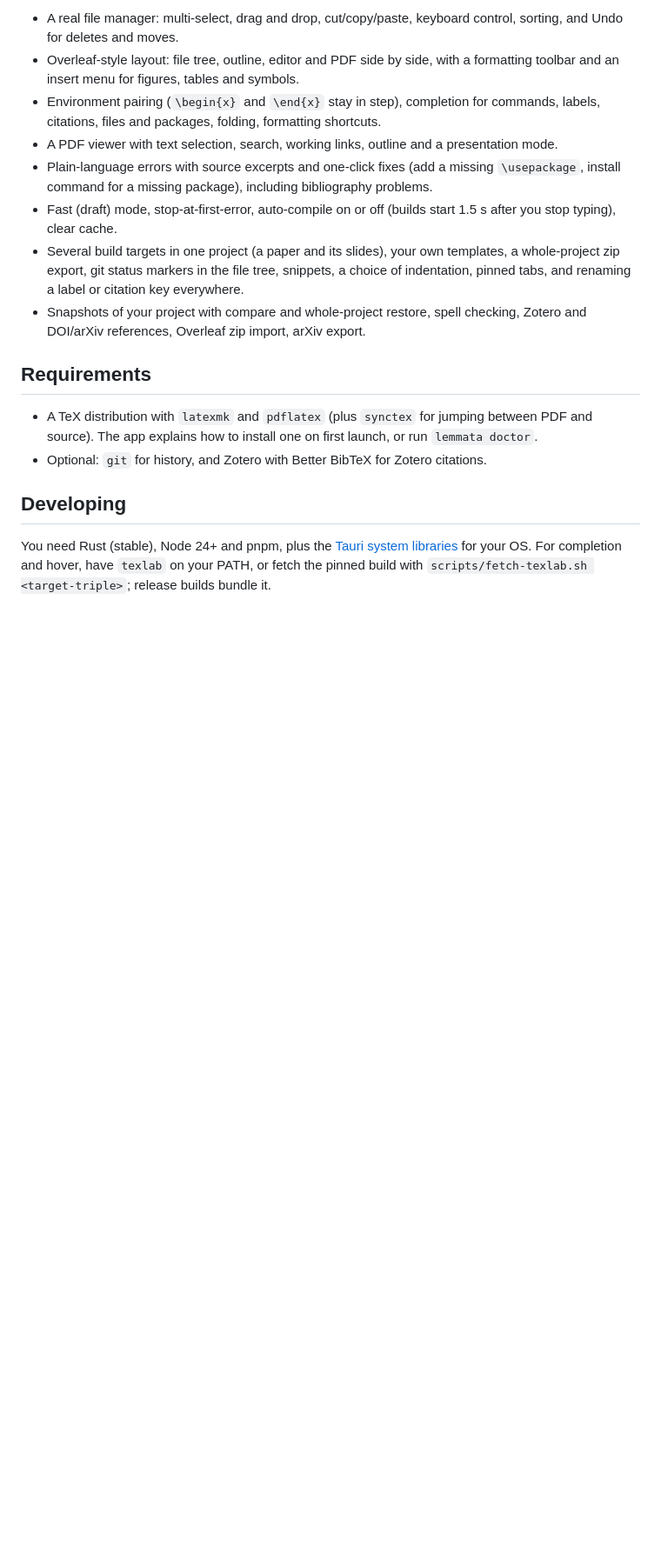
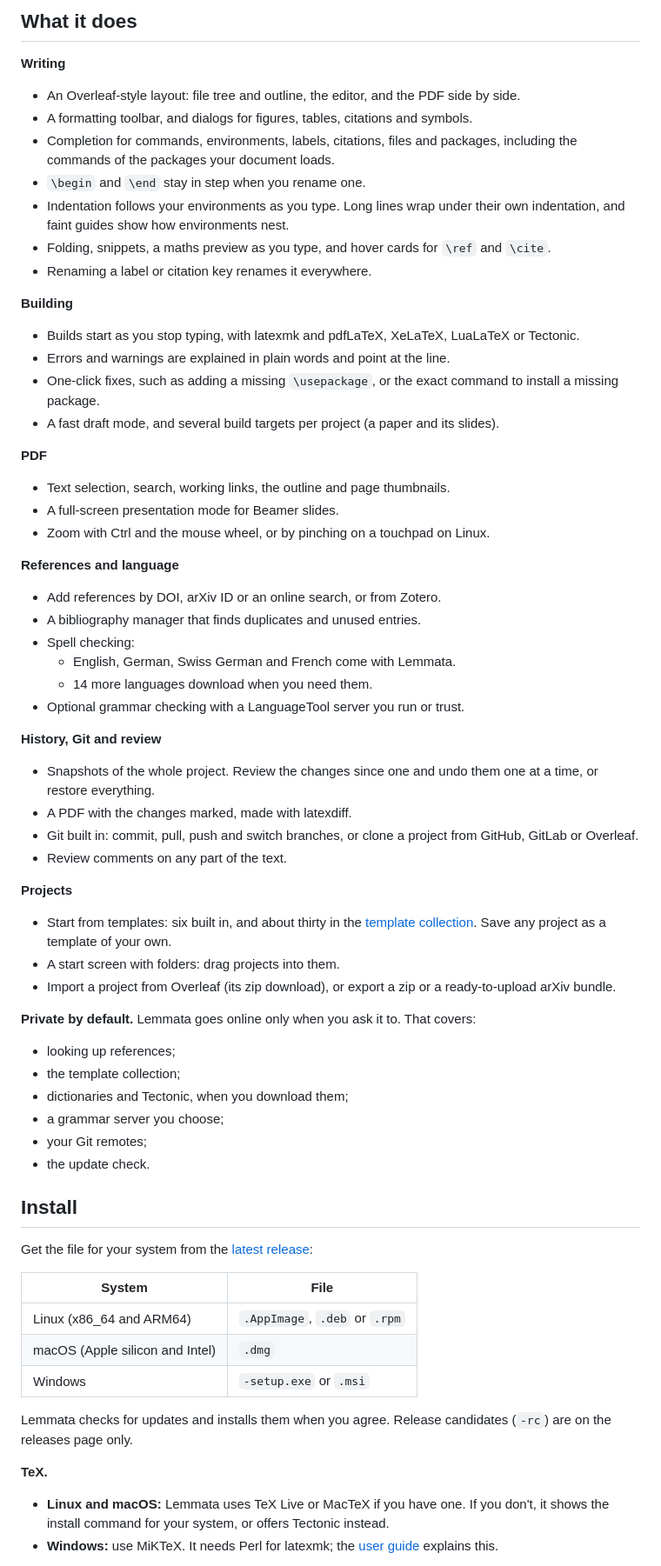
Before and after one commit to NilsBriggen/lemmata, a Markdown page: README.md, the part around one of its changes. Shown at 87% size. Rendered like a GitHub page; blank space fills up the shorter version.

Commit message:
docs: a README that describes Lemmata 2.1

```diff
--- a/README.md
+++ b/README.md
@@ -8,18 +8,66 @@ Status: 1.1. See the [user guide](docs/guide.md) for what it does, and [docs/PLA
 
-- A real file manager: multi-select, drag and drop, cut/copy/paste, keyboard control, sorting, and Undo for deletes and moves.
-- Overleaf-style layout: file tree, outline, editor and PDF side by side, with a formatting toolbar and an insert menu for figures, tables and symbols.
-- Environment pairing (`\begin{x}` and `\end{x}` stay in step), completion for commands, labels, citations, files and packages, folding, formatting shortcuts.
-- A PDF viewer with text selection, search, working links, outline and a presentation mode.
-- Plain-language errors with source excerpts and one-click fixes (add a missing `\usepackage`, install command for a missing package), including bibliography problems.
-- Fast (draft) mode, stop-at-first-error, auto-compile on or off (builds start 1.5 s after you stop typing), clear cache.
-- Several build targets in one project (a paper and its slides), your own templates, a whole-project zip export, git status markers in the file tree, snippets, a choice of indentation, pinned tabs, and renaming a label or citation key everywhere.
-- Snapshots of your project with compare and whole-project restore, spell checking, Zotero and DOI/arXiv references, Overleaf zip import, arXiv export.
+## What it does
 
-## Requirements
+**Writing**
+- An Overleaf-style layout: file tree and outline, the editor, and the PDF side by side.
+- A formatting toolbar, and dialogs for figures, tables, citations and symbols.
+- Completion for commands, environments, labels, citations, files and packages, including the commands of the packages your document loads.
+- `\begin` and `\end` stay in step when you rename one.
+- Indentation follows your environments as you type. Long lines wrap under their own indentation, and faint guides show how environments nest.
+- Folding, snippets, a maths preview as you type, and hover cards for `\ref` and `\cite`.
+- Renaming a label or citation key renames it everywhere.
 
-- A TeX distribution with `latexmk` and `pdflatex` (plus `synctex` for jumping between PDF and source). The app explains how to install one on first launch, or run `lemmata doctor`.
-- Optional: `git` for history, and Zotero with Better BibTeX for Zotero citations.
+**Building**
+- Builds start as you stop typing, with latexmk and pdfLaTeX, XeLaTeX, LuaLaTeX or Tectonic.
+- Errors and warnings are explained in plain words and point at the line.
+- One-click fixes, such as adding a missing `\usepackage`, or the exact command to install a missing package.
+- A fast draft mode, and several build targets per project (a paper and its slides).
 
-## Developing
+**PDF**
+- Text selection, search, working links, the outline and page thumbnails.
+- A full-screen presentation mode for Beamer slides.
+- Zoom with Ctrl and the mouse wheel, or by pinching on a touchpad on Linux.
 
-You need Rust (stable), Node 24+ and pnpm, plus the [Tauri system libraries](https://v2.tauri.app/start/prerequisites/) for your OS. For completion and hover, have `texlab` on your PATH, or fetch the pinned build with `scripts/fetch-texlab.sh <target-triple>`; release builds bundle it.
+**References and language**
+- Add references by DOI, arXiv ID or an online search, or from Zotero.
+- A bibliography manager that finds duplicates and unused entries.
+- Spell checking:
+  - English, German, Swiss German and French come with Lemmata.
+  - 14 more languages download when you need them.
+- Optional grammar checking with a LanguageTool server you run or trust.
+
+**History, Git and review**
+- Snapshots of the whole project. Review the changes since one and undo them one at a time, or restore everything.
+- A PDF with the changes marked, made with latexdiff.
+- Git built in: commit, pull, push and switch branches, or clone a project from GitHub, GitLab or Overleaf.
+- Review comments on any part of the text.
+
+**Projects**
+- Start from templates: six built in, and about thirty in the [template collection](https://github.com/NilsBriggen/lemmata-templates). Save any project as a template of your own.
+- A start screen with folders: drag projects into them.
+- Import a project from Overleaf (its zip download), or export a zip or a ready-to-upload arXiv bundle.
+
+**Private by default.** Lemmata goes online only when you ask it to. That covers:
+- looking up references;
+- the template collection;
+- dictionaries and Tectonic, when you download them;
+- a grammar server you choose;
+- your Git remotes;
+- the update check.
+
+## Install
+
+Get the file for your system from the [latest release](https://github.com/NilsBriggen/lemmata/releases/latest):
+
+| System | File |
+|---|---|
+| Linux (x86_64 and ARM64) | `.AppImage`, `.deb` or `.rpm` |
+| macOS (Apple silicon and Intel) | `.dmg` |
+| Windows | `-setup.exe` or `.msi` |
+
+Lemmata checks for updates and installs them when you agree. Release candidates (`-rc`) are on the releases page only.
+
+**TeX.**
+- **Linux and macOS:** Lemmata uses TeX Live or MacTeX if you have one. If you don't, it shows the install command for your system, or offers Tectonic instead.
+- **Windows:** use MiKTeX. It needs Perl for latexmk; the [user guide](docs/guide.md#first-launch) explains this.
+
```
Also changed, not shown: other parts of README.md (+63 -24 lines).
